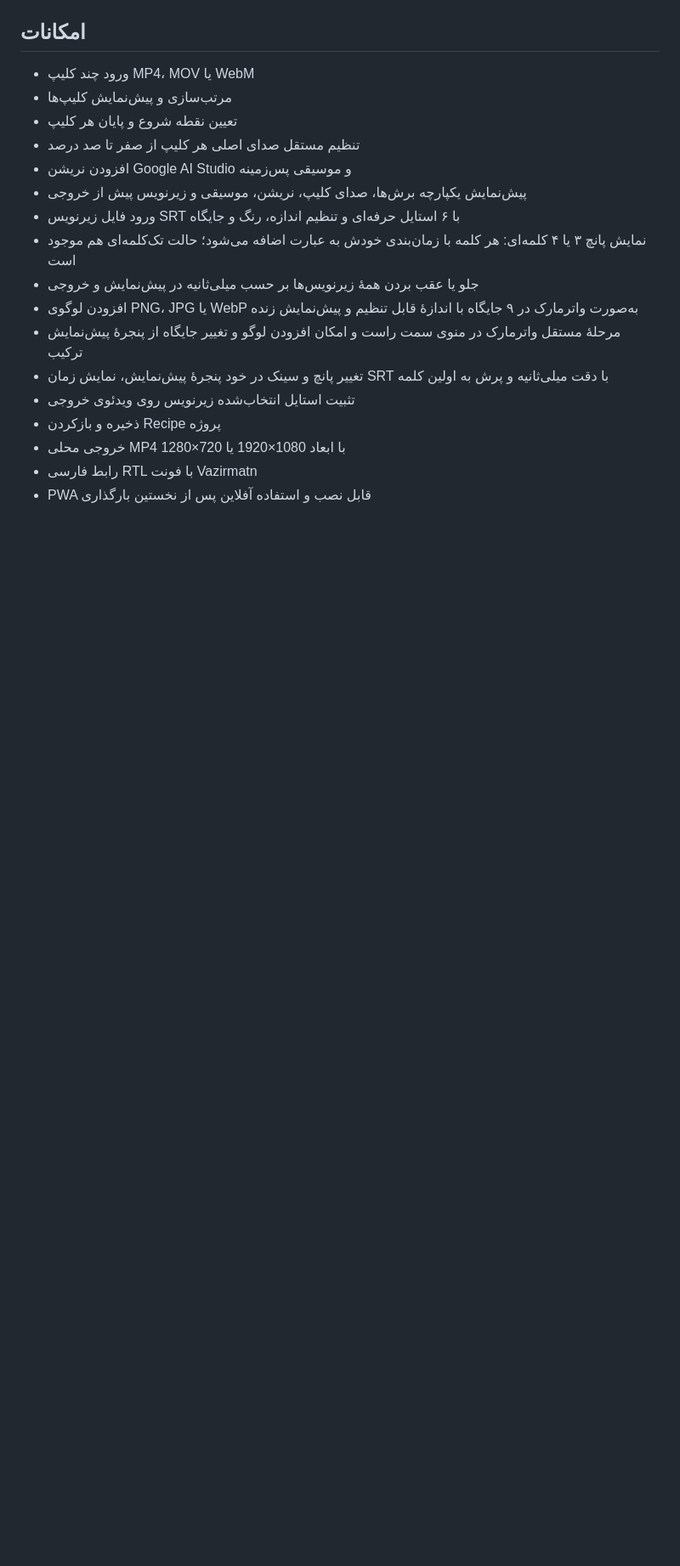
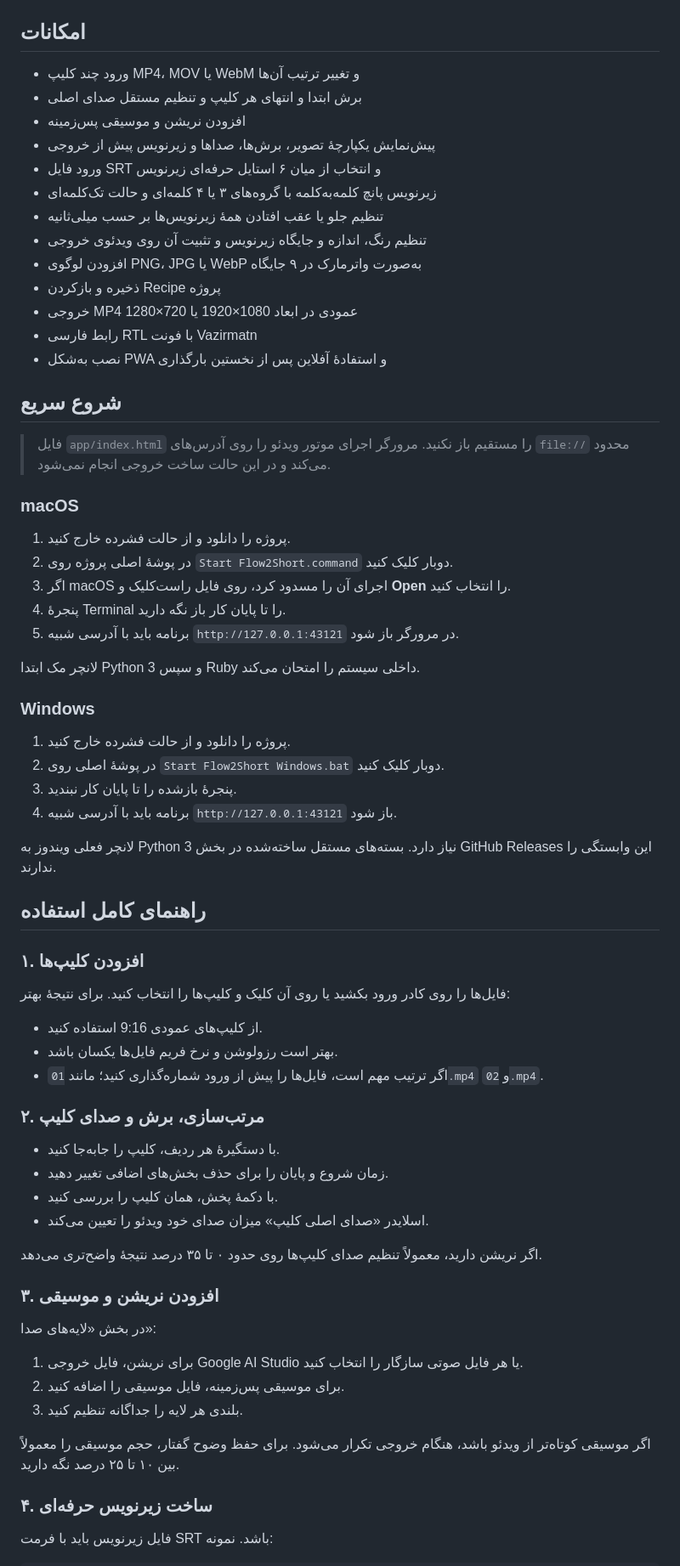
Before and after one commit to Grandudelife/Flow2Short, a Markdown page: README.md, the part around one of its changes. Shown at 85% size. Drawn GitHub-style; blank space fills up the shorter version.

```diff
--- a/README.md
+++ b/README.md
@@ -6,20 +8,73 @@
 
 ## امکانات
 
-- ورود چند کلیپ MP4، MOV یا WebM
-- مرتب‌سازی و پیش‌نمایش کلیپ‌ها
-- تعیین نقطه شروع و پایان هر کلیپ
-- تنظیم مستقل صدای اصلی هر کلیپ از صفر تا صد درصد
-- افزودن نریشن Google AI Studio و موسیقی پس‌زمینه
-- پیش‌نمایش یکپارچه برش‌ها، صدای کلیپ، نریشن، موسیقی و زیرنویس پیش از خروجی
-- ورود فایل زیرنویس SRT با ۶ استایل حرفه‌ای و تنظیم اندازه، رنگ و جایگاه
-- نمایش پانچ ۳ یا ۴ کلمه‌ای: هر کلمه با زمان‌بندی خودش به عبارت اضافه می‌شود؛ حالت تک‌کلمه‌ای هم موجود است
-- جلو یا عقب بردن همهٔ زیرنویس‌ها بر حسب میلی‌ثانیه در پیش‌نمایش و خروجی
-- افزودن لوگوی PNG، JPG یا WebP به‌صورت واترمارک در ۹ جایگاه با اندازهٔ قابل تنظیم و پیش‌نمایش زنده
-- مرحلهٔ مستقل واترمارک در منوی سمت راست و امکان افزودن لوگو و تغییر جایگاه از پنجرهٔ پیش‌نمایش ترکیب
-- تغییر پانچ و سینک در خود پنجرهٔ پیش‌نمایش، نمایش زمان SRT با دقت میلی‌ثانیه و پرش به اولین کلمه
-- تثبیت استایل انتخاب‌شده زیرنویس روی ویدئوی خروجی
+- ورود چند کلیپ MP4، MOV یا WebM و تغییر ترتیب آن‌ها
+- برش ابتدا و انتهای هر کلیپ و تنظیم مستقل صدای اصلی
+- افزودن نریشن و موسیقی پس‌زمینه
+- پیش‌نمایش یکپارچهٔ تصویر، برش‌ها، صداها و زیرنویس پیش از خروجی
+- ورود فایل SRT و انتخاب از میان ۶ استایل حرفه‌ای زیرنویس
+- زیرنویس پانچ کلمه‌به‌کلمه با گروه‌های ۳ یا ۴ کلمه‌ای و حالت تک‌کلمه‌ای
+- تنظیم جلو یا عقب افتادن همهٔ زیرنویس‌ها بر حسب میلی‌ثانیه
+- تنظیم رنگ، اندازه و جایگاه زیرنویس و تثبیت آن روی ویدئوی خروجی
+- افزودن لوگوی PNG، JPG یا WebP به‌صورت واترمارک در ۹ جایگاه
 - ذخیره و بازکردن Recipe پروژه
-- خروجی محلی MP4 با ابعاد 1080×1920 یا 720×1280
+- خروجی MP4 عمودی در ابعاد 1080×1920 یا 720×1280
 - رابط فارسی RTL با فونت Vazirmatn
-- PWA قابل نصب و استفاده آفلاین پس از نخستین بارگذاری
+- نصب به‌شکل PWA و استفادهٔ آفلاین پس از نخستین بارگذاری
+
+## شروع سریع
+
+> فایل `app/index.html` را مستقیم باز نکنید. مرورگر اجرای موتور ویدئو را روی آدرس‌های `file://` محدود می‌کند و در این حالت ساخت خروجی انجام نمی‌شود.
+
+### macOS
+
+1. پروژه را دانلود و از حالت فشرده خارج کنید.
+2. در پوشهٔ اصلی پروژه روی `Start Flow2Short.command` دوبار کلیک کنید.
+3. اگر macOS اجرای آن را مسدود کرد، روی فایل راست‌کلیک و **Open** را انتخاب کنید.
+4. پنجرهٔ Terminal را تا پایان کار باز نگه دارید.
+5. برنامه باید با آدرسی شبیه `http://127.0.0.1:43121` در مرورگر باز شود.
+
+لانچر مک ابتدا Python 3 و سپس Ruby داخلی سیستم را امتحان می‌کند.
+
+### Windows
+
+1. پروژه را دانلود و از حالت فشرده خارج کنید.
+2. در پوشهٔ اصلی روی `Start Flow2Short Windows.bat` دوبار کلیک کنید.
+3. پنجرهٔ بازشده را تا پایان کار نبندید.
+4. برنامه باید با آدرسی شبیه `http://127.0.0.1:43121` باز شود.
+
+لانچر فعلی ویندوز به Python 3 نیاز دارد. بسته‌های مستقل ساخته‌شده در بخش GitHub Releases این وابستگی را ندارند.
+
+## راهنمای کامل استفاده
+
+### ۱. افزودن کلیپ‌ها
+
+فایل‌ها را روی کادر ورود بکشید یا روی آن کلیک و کلیپ‌ها را انتخاب کنید. برای نتیجهٔ بهتر:
+
+- از کلیپ‌های عمودی 9:16 استفاده کنید.
+- بهتر است رزولوشن و نرخ فریم فایل‌ها یکسان باشد.
+- اگر ترتیب مهم است، فایل‌ها را پیش از ورود شماره‌گذاری کنید؛ مانند `01.mp4` و `02.mp4`.
+
+### ۲. مرتب‌سازی، برش و صدای کلیپ
+
+- با دستگیرهٔ هر ردیف، کلیپ را جابه‌جا کنید.
+- زمان شروع و پایان را برای حذف بخش‌های اضافی تغییر دهید.
+- با دکمهٔ پخش، همان کلیپ را بررسی کنید.
+- اسلایدر «صدای اصلی کلیپ» میزان صدای خود ویدئو را تعیین می‌کند.
+
+اگر نریشن دارید، معمولاً تنظیم صدای کلیپ‌ها روی حدود ۰ تا ۳۵ درصد نتیجهٔ واضح‌تری می‌دهد.
+
+### ۳. افزودن نریشن و موسیقی
+
+در بخش «لایه‌های صدا»:
+
+1. برای نریشن، فایل خروجی Google AI Studio یا هر فایل صوتی سازگار را انتخاب کنید.
+2. برای موسیقی پس‌زمینه، فایل موسیقی را اضافه کنید.
+3. بلندی هر لایه را جداگانه تنظیم کنید.
+
+اگر موسیقی کوتاه‌تر از ویدئو باشد، هنگام خروجی تکرار می‌شود. برای حفظ وضوح گفتار، حجم موسیقی را معمولاً بین ۱۰ تا ۲۵ درصد نگه دارید.
+
+### ۴. ساخت زیرنویس حرفه‌ای
+
+فایل زیرنویس باید با فرمت SRT باشد. نمونه:
+
```
Also changed, not shown: other parts of README.md (+115 -38 lines).
